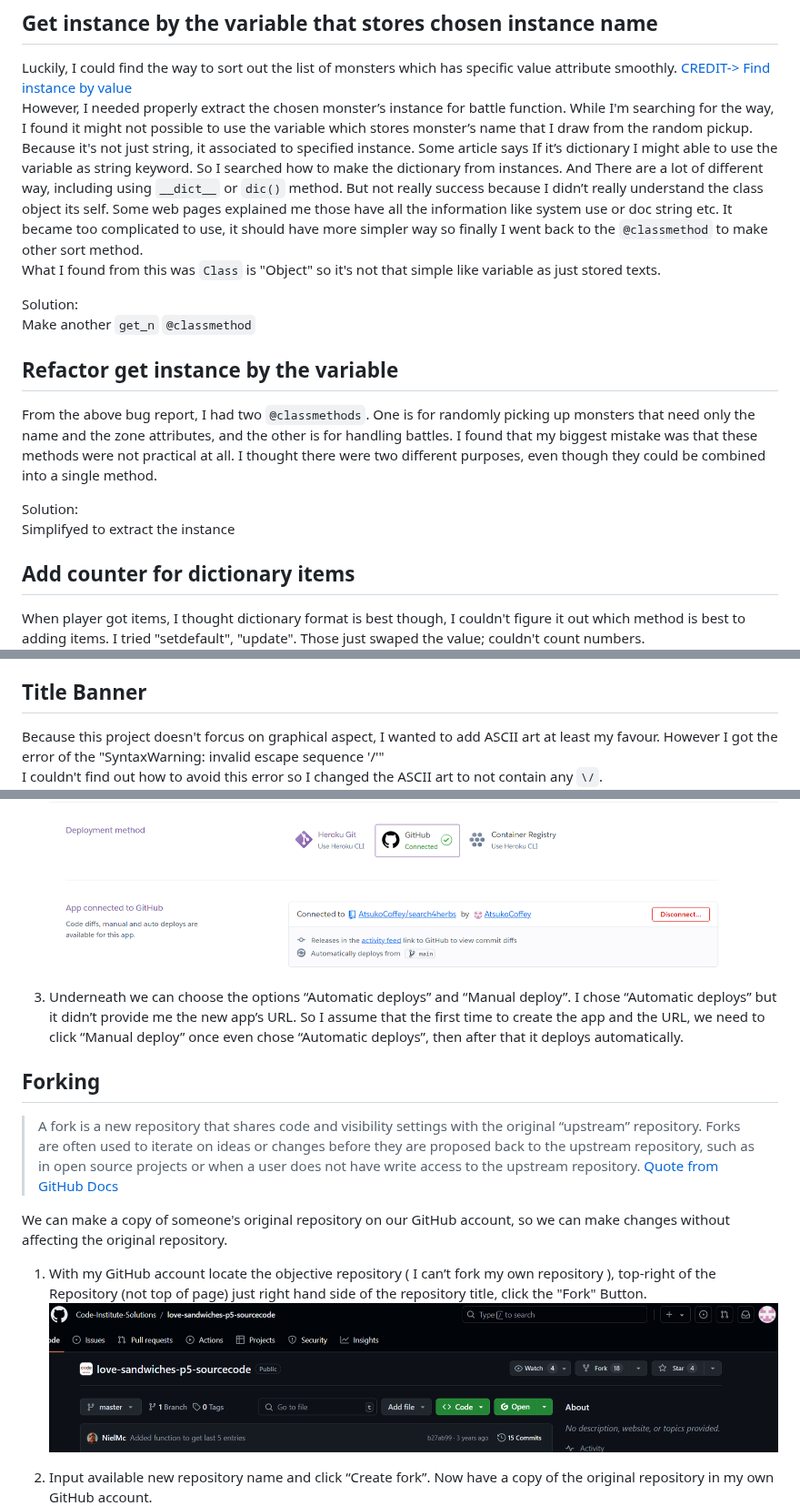
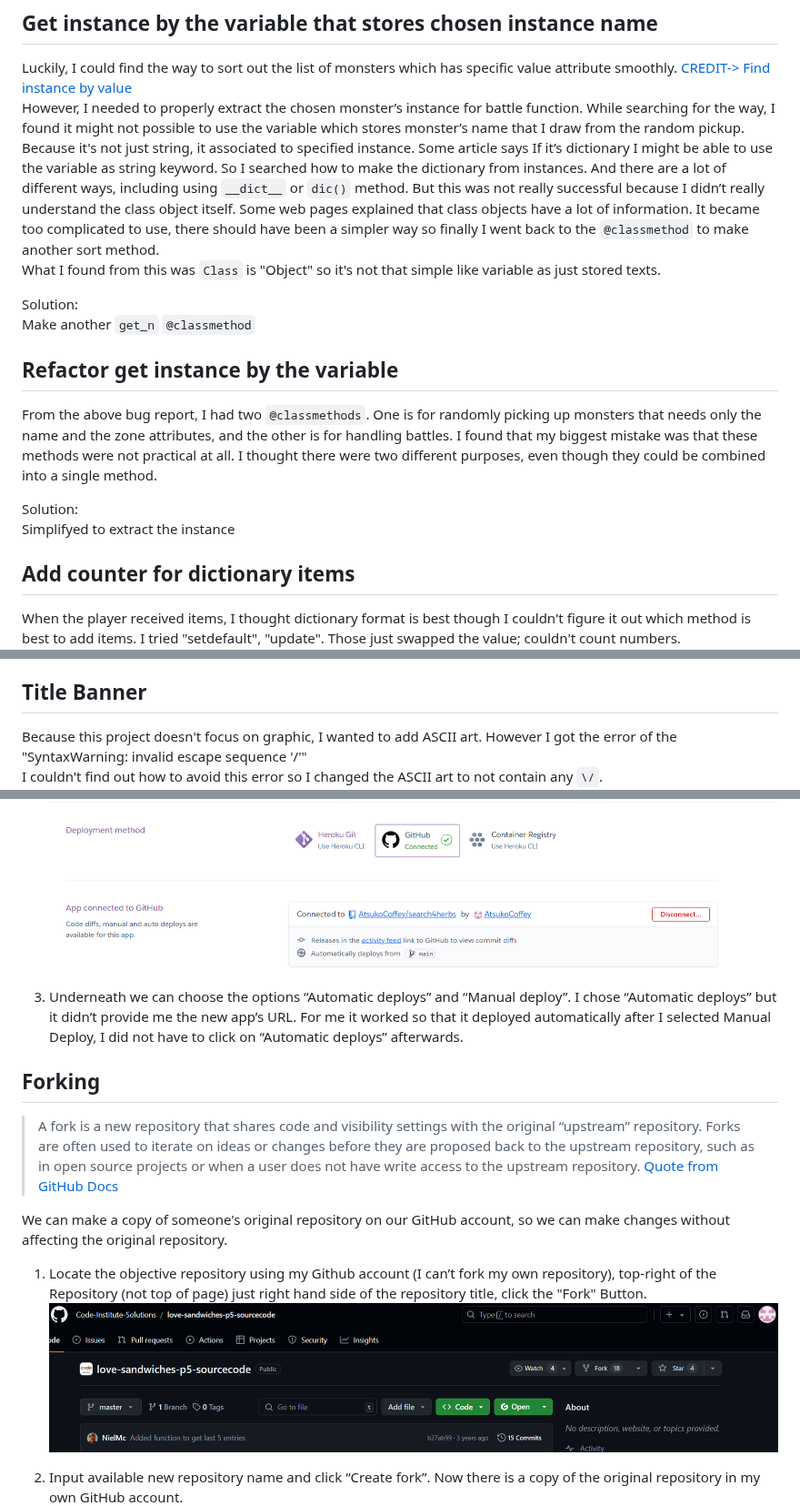
Before and after one commit to AtsukoCoffey/search4herbs, a Markdown page: README.md, 3 parts joined by grey strips. Shown at 91% size. Drawn GitHub-style.

```diff
--- a/README.md
+++ b/README.md
@@ -160,20 +160,20 @@ Add `else` statement
 
 ## Get instance by the variable that stores chosen instance name
 Luckily, I could find the way to sort out the list of monsters which has specific value attribute smoothly. [CREDIT-> Find instance by value](#credit-ins)
-However, I needed properly extract the chosen monster’s instance for battle function. While I'm searching for the way, I found it might not possible to use the variable which stores monster’s name that I draw from the random pickup. Because it's not just string, it associated to specified instance. Some article says If it’s dictionary I might able to use the variable as string keyword. So I searched how to make the dictionary from instances. And There are a lot of different way, including using `__dict__` or `dic()` method. But not really success because I didn’t really understand the class object its self. Some web pages explained me those have all the information like system use or doc string etc. It became too complicated to use, it should have more simpler way so finally I went back to the `@classmethod` to make other sort method.
+However, I needed to properly extract the chosen monster’s instance for battle function. While searching for the way, I found it might not possible to use the variable which stores monster’s name that I draw from the random pickup. Because it's not just string, it associated to specified instance. Some article says If it’s dictionary I might be able to use the variable as string keyword. So I searched how to make the dictionary from instances. And there are a lot of different ways, including using `__dict__` or `dic()` method. But this was not really successful because I didn’t really understand the class object itself. Some web pages explained that class objects have a lot of information. It became too complicated to use, there should have been a simpler way so finally I went back to the `@classmethod` to make another sort method.
 What I found from this was `Class` is "Object" so it's not that simple like variable as just stored texts.
 
 Solution:
 Make another `get_n` `@classmethod`
 
 ## Refactor get instance by the variable
-From the above bug report, I had two `@classmethods`. One is for randomly picking up monsters that need only the name and the zone attributes, and the other is for handling battles. I found that my biggest mistake was that these methods were not practical at all. I thought there were two different purposes, even though they could be combined into a single method.
+From the above bug report, I had two `@classmethods`. One is for randomly picking up monsters that needs only the name and the zone attributes, and the other is for handling battles. I found that my biggest mistake was that these methods were not practical at all. I thought there were two different purposes, even though they could be combined into a single method.
 
 Solution:
 Simplifyed to extract the instance
 
 ## Add counter for dictionary items
-When player got items, I thought dictionary format is best though, I couldn't figure it out which method is best to adding items.  I tried "setdefault", "update". Those just swaped the value; couldn't count numbers.
+When the player received items, I thought dictionary format is best though I couldn't figure it out which method is best to add items.  I tried "setdefault", "update". Those just swapped the value; couldn't count numbers.
 ![Add counter for dictionary items (1)](readme/bug-add-count-dic-1.png "Add counter for dictionary items (1)")
 So I looked for another way using "get" and "update" or create a method (function) inside the Class object. But when I found this page I realised that I didn't need any method, simply reassigned it.
 ![Add counter for dictionary items (3)](readme/bug-add-count-dic-3.png "Add counter for dictionary items (3)")
@@ -186,7 +186,7 @@ Solution:
 Simply reassigned it with `try` and `except` statement
 
 ## Title Banner
-Because this project doesn't forcus on graphical aspect, I wanted to add ASCII art at least my favour. However I got the error of the "SyntaxWarning: invalid escape sequence '\/'"
+Because this project doesn't focus on graphic, I wanted to add ASCII art. However I got the error of the "SyntaxWarning: invalid escape sequence '\/'"
 I couldn't find out how to avoid this error so I changed the ASCII art to not contain any `\/`.
 ![Bug title banner (1)](readme/bug-backslush-in-string-1.png "Bug title banner (1)")
 
@@ -259,7 +259,7 @@ We are using confidential credentials, so copy the contents of credentials in js
 And input repository's name to connect to it.
 ![Heroku deployment (6)](readme/dep-heroku-6.png "Heroku deployment (6)")
 
-3. Underneath we can choose the options “Automatic deploys” and “Manual deploy”. I chose “Automatic deploys” but it didn’t provide me the new app’s URL. So I assume that the first time to create the app and the URL, we need to click “Manual deploy” once even chose “Automatic deploys”, then after that it deploys automatically.
+3. Underneath we can choose the options “Automatic deploys” and “Manual deploy”. I chose “Automatic deploys” but it didn’t provide me the new app’s URL. For me it worked so that it deployed automatically after I selected Manual Deploy, I did not have to click on “Automatic deploys” afterwards.
 
 
 ## Forking
@@ -267,11 +267,11 @@ And input repository's name to connect to it.
 
 We can make a copy of someone's original repository on our GitHub account, so we can make changes without affecting the original repository.
 
-1. With my GitHub account locate the objective repository ( I can’t fork my own repository ),
+1. Locate the objective repository using my Github account (I can’t fork my own repository),
 top-right of the Repository (not top of page) just right hand side of the repository title, click the "Fork" Button.
 ![Forking (1)](readme/dep-fork-1.png "Forking (1)")
 
-2. Input available new repository name and click “Create fork”. Now have a copy of the original repository in my own GitHub account.
+2. Input available new repository name and click “Create fork”. Now there is a copy of the original repository in my own GitHub account.
 ![Forking (2)](readme/dep-fork-2.png "Forking (2)")
 
 ## Cloning
```
Also changed, not shown: other parts of README.md (+20 -27 lines).
